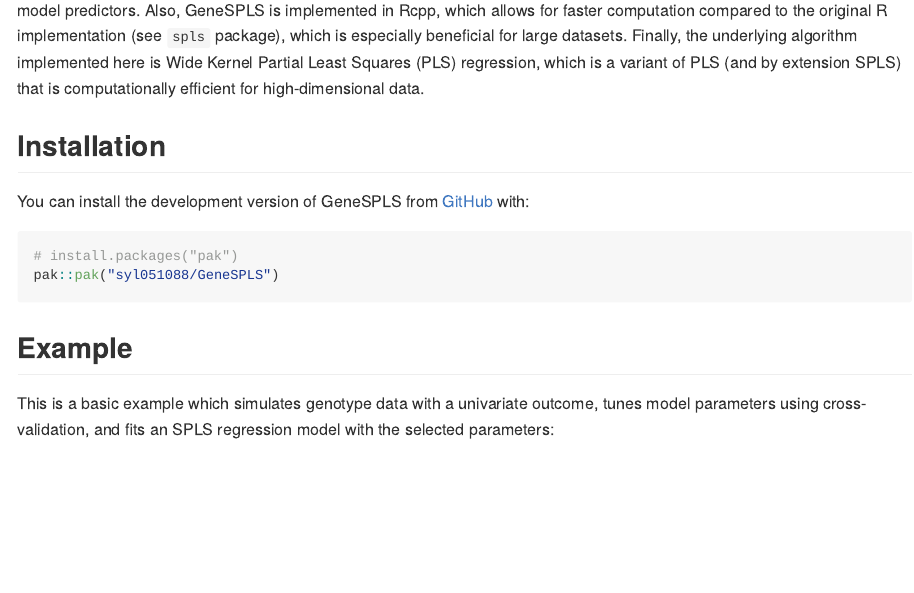
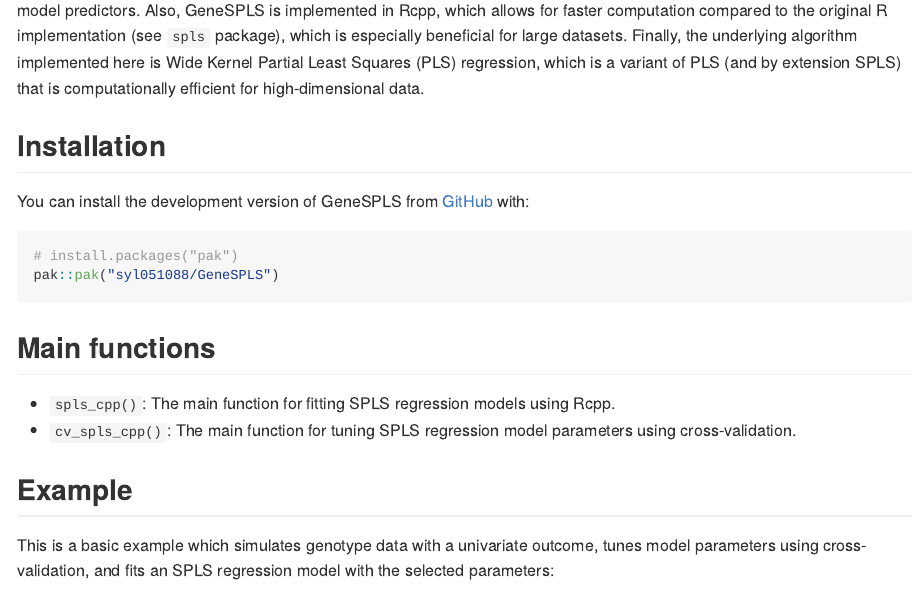
Before and after one commit to syl051088/GeneSPLS, an R Markdown document (README.Rmd): the page in a window 1100 px wide, from 190 px down. The pictures show the output file README.md that the author committed with the source, drawn offline in the style of GitHub.

Commit message:
More README updates

````diff
--- a/README.Rmd
+++ b/README.Rmd
@@ -28,6 +28,10 @@ You can install the development version of GeneSPLS from [GitHub](https://github
 # install.packages("pak")
 pak::pak("syl051088/GeneSPLS")
 ```
+## Main functions
+
+- `spls_cpp()`: The main function for fitting SPLS regression models using Rcpp.
+- `cv_spls_cpp()`: The main function for tuning SPLS regression model parameters using cross-validation.
 
 ## Example
 
````
Also changed, not shown: README.md.
